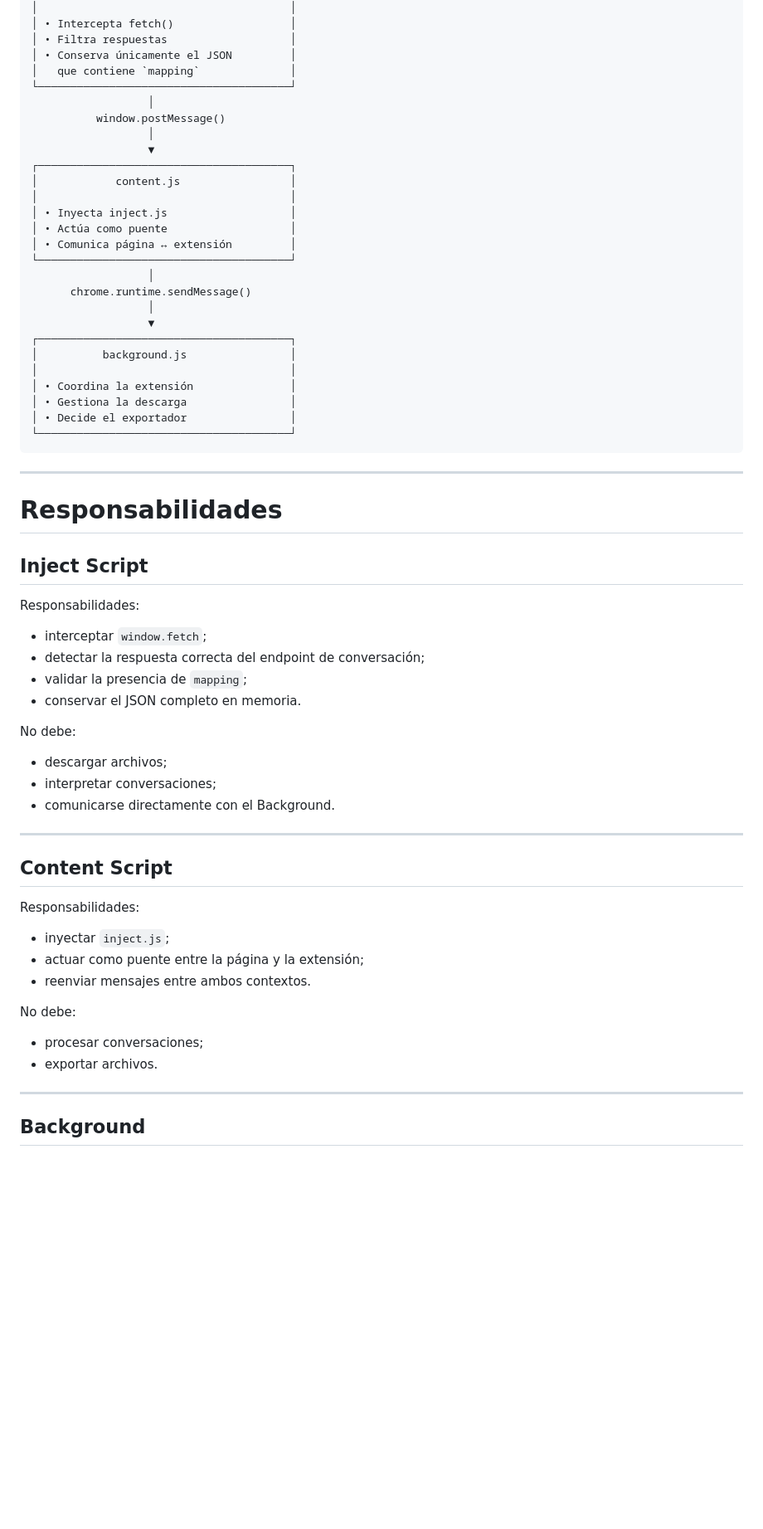
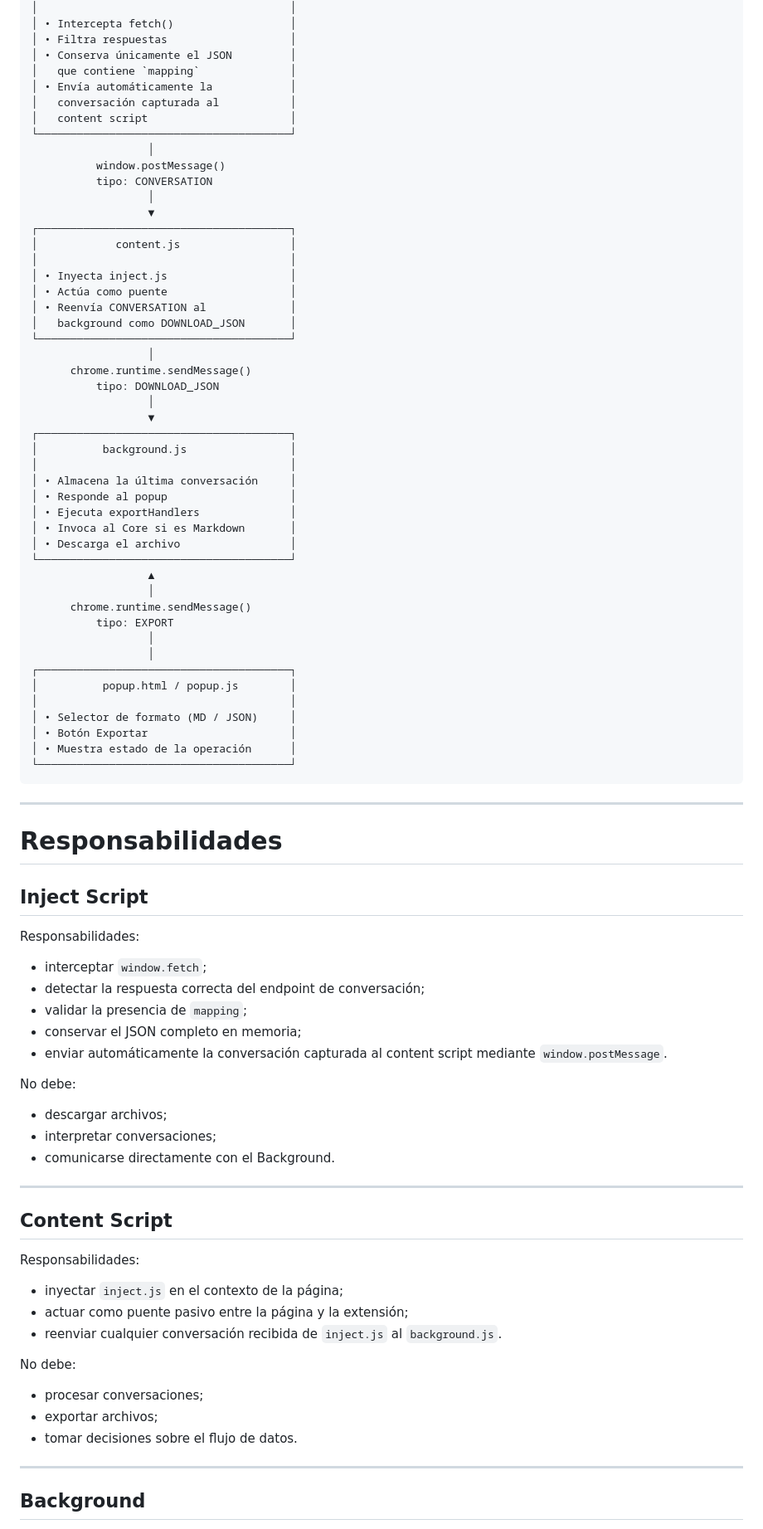
Before and after one commit to GuillermoCochrane/chat-exporter, a Markdown page: docs/extension/ARCHITECTURE.md, the part around one of its changes. Shown at 83% size. Drawn GitHub-style; blank space fills up the shorter version.

Commit message:
docs: actualizar documentación de la extensión tras popup y nuevo flujo

````diff
--- a/docs/extension/ARCHITECTURE.md
+++ b/docs/extension/ARCHITECTURE.md
@@ -70,9 +70,13 @@ Toda la lógica de procesamiento permanece dentro del Core de AI Chat Exporter.
 │ • Filtra respuestas                   │
 │ • Conserva únicamente el JSON         │
 │   que contiene `mapping`              │
+│ • Envía automáticamente la            │
+│   conversación capturada al           │
+│   content script                      │
 └───────────────────────────────────────┘
                   │
           window.postMessage()
+          tipo: CONVERSATION
                   │
                   ▼
 ┌───────────────────────────────────────┐
@@ -80,18 +84,35 @@ Toda la lógica de procesamiento permanece dentro del Core de AI Chat Exporter.
 │                                       │
 │ • Inyecta inject.js                   │
 │ • Actúa como puente                   │
-│ • Comunica página ↔ extensión         │
+│ • Reenvía CONVERSATION al             │
+│   background como DOWNLOAD_JSON       │
 └───────────────────────────────────────┘
                   │
       chrome.runtime.sendMessage()
+          tipo: DOWNLOAD_JSON
                   │
                   ▼
 ┌───────────────────────────────────────┐
 │          background.js                │
 │                                       │
-│ • Coordina la extensión               │
-│ • Gestiona la descarga                │
-│ • Decide el exportador                │
+│ • Almacena la última conversación     │
+│ • Responde al popup                   │
+│ • Ejecuta exportHandlers              │
+│ • Invoca al Core si es Markdown       │
+│ • Descarga el archivo                 │
+└───────────────────────────────────────┘
+                  ▲
+                  │
+      chrome.runtime.sendMessage()
+          tipo: EXPORT
+                  │
+                  │
+┌───────────────────────────────────────┐
+│          popup.html / popup.js        │
+│                                       │
+│ • Selector de formato (MD / JSON)     │
+│ • Botón Exportar                      │
+│ • Muestra estado de la operación      │
 └───────────────────────────────────────┘
 ```
 
@@ -106,7 +127,8 @@ Responsabilidades:
 - interceptar `window.fetch`;
 - detectar la respuesta correcta del endpoint de conversación;
 - validar la presencia de `mapping`;
-- conservar el JSON completo en memoria.
+- conservar el JSON completo en memoria;
+- enviar automáticamente la conversación capturada al content script mediante `window.postMessage`.
 
 No debe:
 
@@ -120,14 +142,15 @@ No debe:
 
 Responsabilidades:
 
-- inyectar `inject.js`;
-- actuar como puente entre la página y la extensión;
-- reenviar mensajes entre ambos contextos.
+- inyectar `inject.js` en el contexto de la página;
+- actuar como puente pasivo entre la página y la extensión;
+- reenviar cualquier conversación recibida de `inject.js` al `background.js`.
 
 No debe:
 
 - procesar conversaciones;
-- exportar archivos.
+- exportar archivos;
+- tomar decisiones sobre el flujo de datos.
 
 ---
 
````
Also changed, not shown: other parts of docs/extension/ARCHITECTURE.md (+29 -10 lines), docs/extension/ROADMAP.md (+44 -46 lines).
